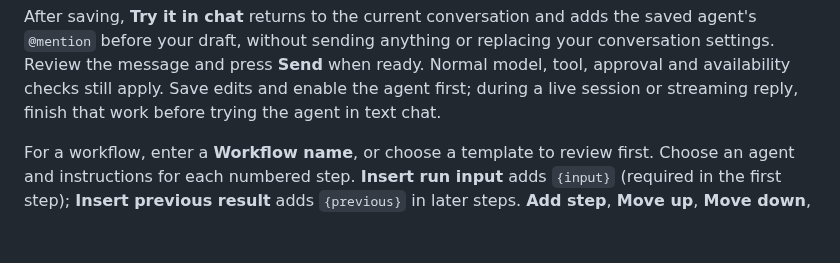
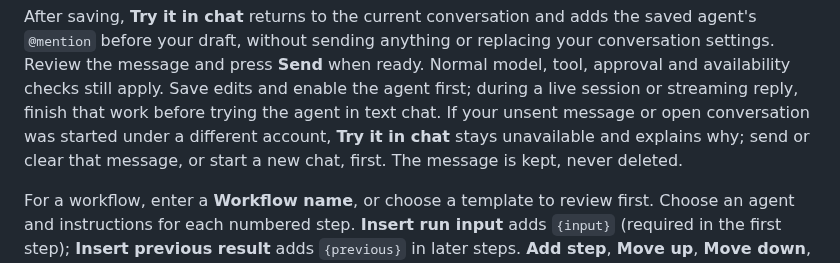
Before and after one commit to ian-t-adams/AI4IA, a Markdown page: docs/user-guide.md, the part around the change. GitHub-like rendering; blank space fills up the shorter version.

Commit message:
docs: explain the cross-account Try it in chat guard
Co-authored-by: Copilot App <223556219+Copilot@users.noreply.github.com>

```diff
--- a/docs/user-guide.md
+++ b/docs/user-guide.md
@@ -129,7 +129,10 @@ saved agent's `@mention` before your draft, without sending anything or replacin
 your conversation settings. Review the message and press **Send** when ready.
 Normal model, tool, approval and availability checks still apply. Save edits and
 enable the agent first; during a live session or streaming reply, finish that
-work before trying the agent in text chat.
+work before trying the agent in text chat. If your unsent message or open
+conversation was started under a different account, **Try it in chat** stays
+unavailable and explains why; send or clear that message, or start a new chat,
+first. The message is kept, never deleted.
 
 For a workflow, enter a **Workflow name**, or choose a template to review first.
 Choose an agent and instructions for each numbered step. **Insert run input**
```
